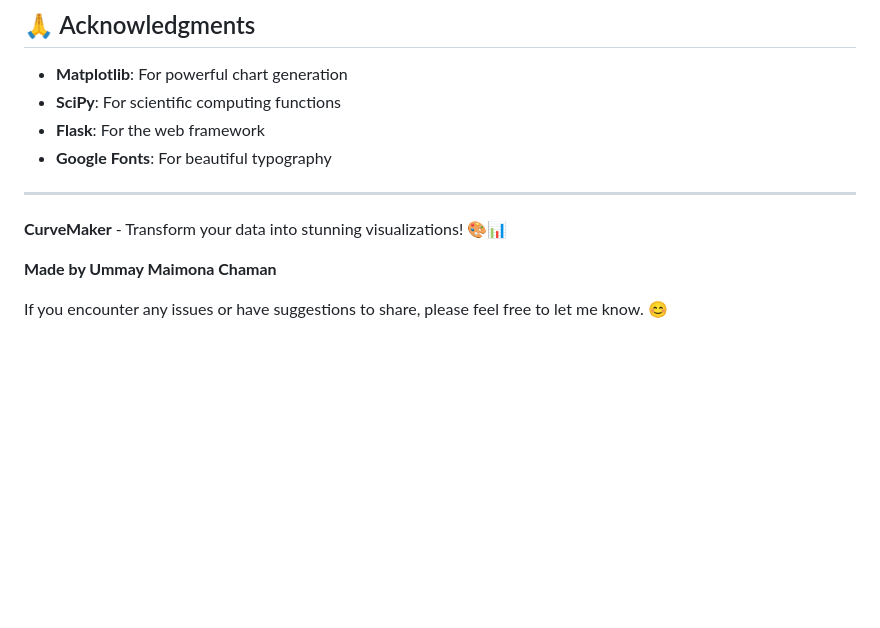
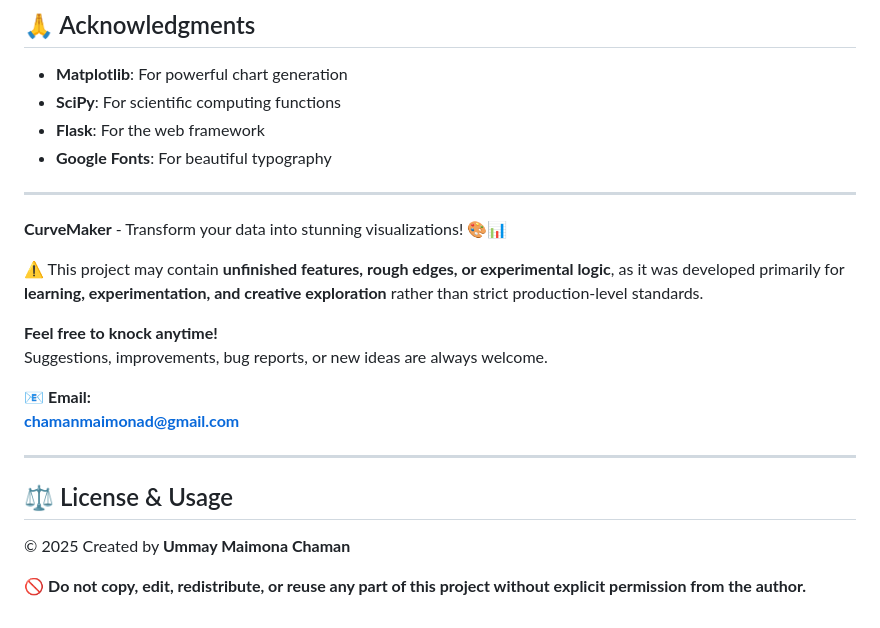
Before and after one commit to UmmayMaimonaChaman/CurveMaker, a Markdown page: README.md, the part around the change. GitHub-like rendering; blank space fills up the shorter version.

```diff
--- a/README.md
+++ b/README.md
@@ -215,6 +215,18 @@ This project is licensed under the MIT License - see the LICENSE file for detail
 
 **CurveMaker** - Transform your data into stunning visualizations! 🎨📊
 
-**Made by Ummay Maimona Chaman**
+⚠️ This project may contain **unfinished features, rough edges, or experimental logic**, as it was developed primarily for **learning, experimentation, and creative exploration** rather than strict production-level standards.
 
-If you encounter any issues or have suggestions to share, please feel free to let me know. 😊
+**Feel free to knock anytime!**
+Suggestions, improvements, bug reports, or new ideas are always welcome.
+
+📧 **Email:**
+**chamanmaimonad@gmail.com**
+
+---
+
+## ⚖️ License & Usage
+
+© 2025 Created by **Ummay Maimona Chaman**
+
+🚫 **Do not copy, edit, redistribute, or reuse any part of this project without explicit permission from the author.**
```
